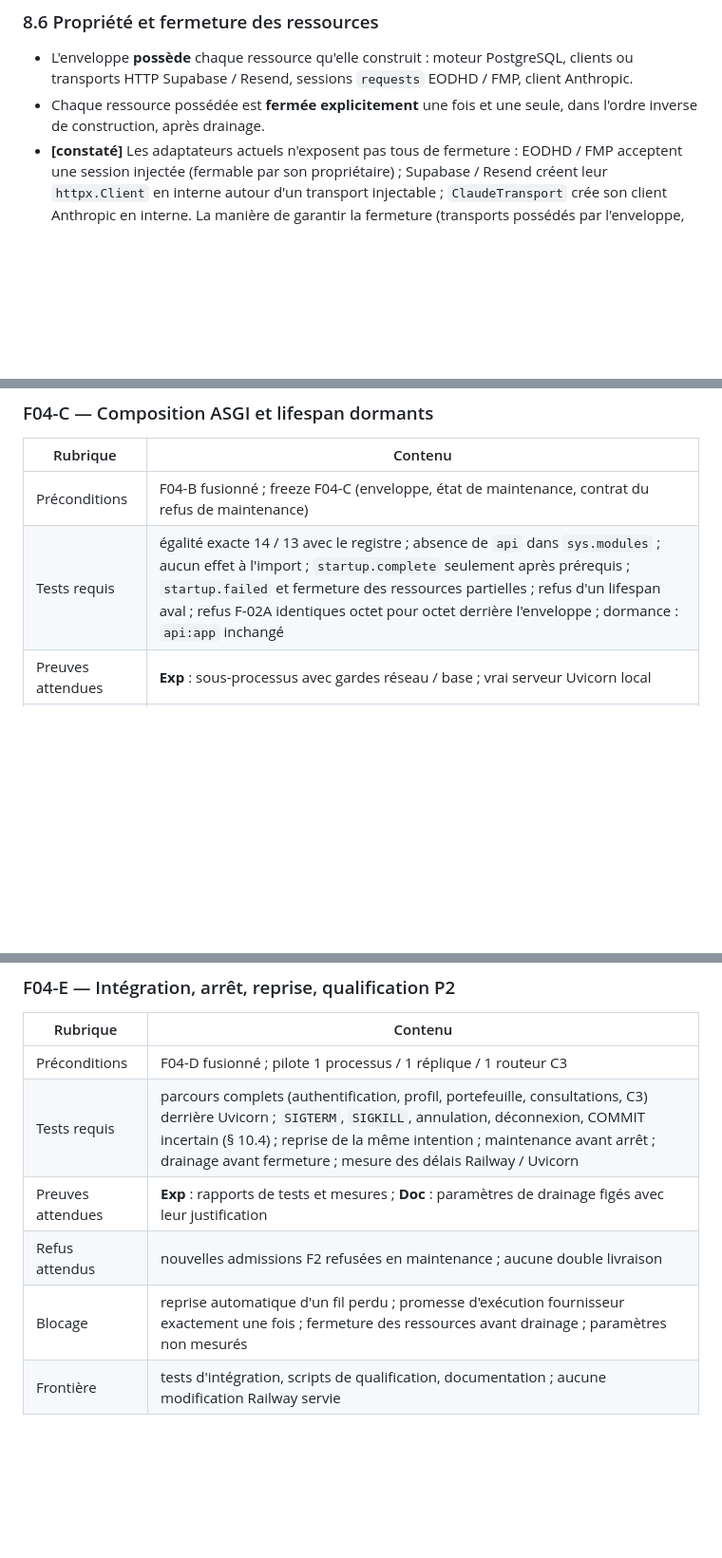
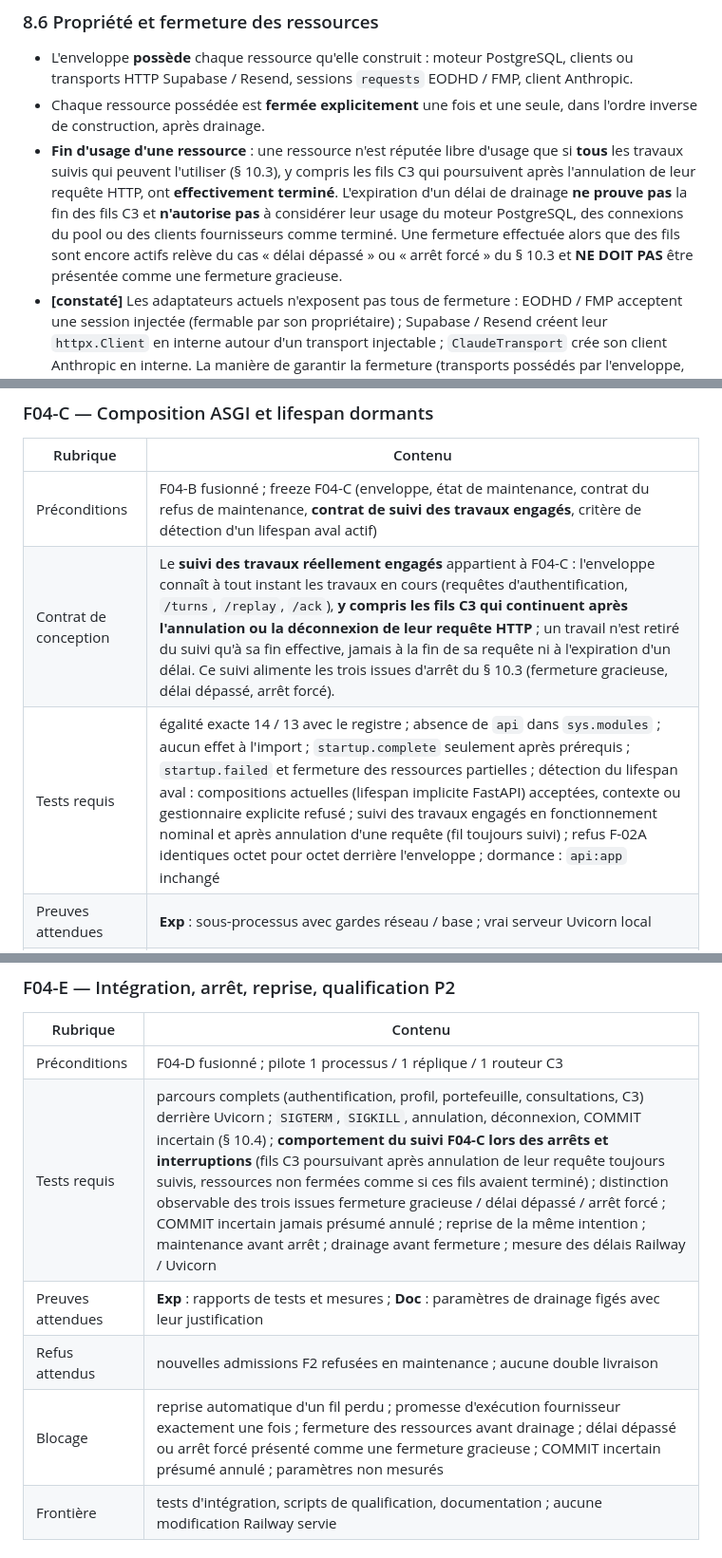
Before and after one commit to robineaubasile-boop/oryx-api, a Markdown page: docs/act_l1_f04a_architecture_v03.md, 3 parts joined by grey strips. Shown at 95% size. GitHub-like rendering; blank space fills up the shorter version.

```diff
--- a/docs/act_l1_f04a_architecture_v03.md
+++ b/docs/act_l1_f04a_architecture_v03.md
@@ -324,6 +324,13 @@ seule installation de production. F04-A ne modifie pas `requirements.txt`.
   Supabase / Resend, sessions `requests` EODHD / FMP, client Anthropic.
 - Chaque ressource possédée est **fermée explicitement** une fois et une seule, dans l'ordre inverse de
   construction, après drainage.
+- **Fin d'usage d'une ressource** : une ressource n'est réputée libre d'usage que si **tous** les travaux
+  suivis qui peuvent l'utiliser (§ 10.3), y compris les fils C3 qui poursuivent après l'annulation de leur
+  requête HTTP, ont **effectivement terminé**. L'expiration d'un délai de drainage **ne prouve pas** la fin des
+  fils C3 et **n'autorise pas** à considérer leur usage du moteur PostgreSQL, des connexions du pool ou des
+  clients fournisseurs comme terminé. Une fermeture effectuée alors que des fils sont encore actifs relève du
+  cas « délai dépassé » ou « arrêt forcé » du § 10.3 et **NE DOIT PAS** être présentée comme une fermeture
+  gracieuse.
 - **[constaté]** Les adaptateurs actuels n'exposent pas tous de fermeture : EODHD / FMP acceptent une session
   injectée (fermable par son propriétaire) ; Supabase / Resend créent leur `httpx.Client` en interne autour d'un
   transport injectable ; `ClaudeTransport` crée son client Anthropic en interne. La manière de garantir la
@@ -484,8 +517,9 @@ expérimentale exigée.
 
 | Rubrique | Contenu |
 |---|---|
-| Préconditions | F04-B fusionné ; freeze F04-C (enveloppe, état de maintenance, contrat du refus de maintenance) |
-| Tests requis | égalité exacte 14 / 13 avec le registre ; absence de `api` dans `sys.modules` ; aucun effet à l'import ; `startup.complete` seulement après prérequis ; `startup.failed` et fermeture des ressources partielles ; refus d'un lifespan aval ; refus F-02A identiques octet pour octet derrière l'enveloppe ; dormance : `api:app` inchangé |
+| Préconditions | F04-B fusionné ; freeze F04-C (enveloppe, état de maintenance, contrat du refus de maintenance, **contrat de suivi des travaux engagés**, critère de détection d'un lifespan aval actif) |
+| Contrat de conception | Le **suivi des travaux réellement engagés** appartient à F04-C : l'enveloppe connaît à tout instant les travaux en cours (requêtes d'authentification, `/turns`, `/replay`, `/ack`), **y compris les fils C3 qui continuent après l'annulation ou la déconnexion de leur requête HTTP** ; un travail n'est retiré du suivi qu'à sa fin effective, jamais à la fin de sa requête ni à l'expiration d'un délai. Ce suivi alimente les trois issues d'arrêt du § 10.3 (fermeture gracieuse, délai dépassé, arrêt forcé). |
+| Tests requis | égalité exacte 14 / 13 avec le registre ; absence de `api` dans `sys.modules` ; aucun effet à l'import ; `startup.complete` seulement après prérequis ; `startup.failed` et fermeture des ressources partielles ; détection du lifespan aval : compositions actuelles (lifespan implicite FastAPI) acceptées, contexte ou gestionnaire explicite refusé ; suivi des travaux engagés en fonctionnement nominal et après annulation d'une requête (fil toujours suivi) ; refus F-02A identiques octet pour octet derrière l'enveloppe ; dormance : `api:app` inchangé |
 | Preuves attendues | **Exp** : sous-processus avec gardes réseau / base ; vrai serveur Uvicorn local |
 | Refus attendus | composition incomplète, application legacy, documentation, CORS → échec de construction |
 | Blocage | repli vers `api` ; démarrage partiel ; lifespan ignoré ; Railway modifié ; variable d'activation |
@@ -507,10 +541,10 @@ expérimentale exigée.
 | Rubrique | Contenu |
 |---|---|
 | Préconditions | F04-D fusionné ; pilote 1 processus / 1 réplique / 1 routeur C3 |
-| Tests requis | parcours complets (authentification, profil, portefeuille, consultations, C3) derrière Uvicorn ; `SIGTERM`, `SIGKILL`, annulation, déconnexion, COMMIT incertain (§ 10.4) ; reprise de la même intention ; maintenance avant arrêt ; drainage avant fermeture ; mesure des délais Railway / Uvicorn |
+| Tests requis | parcours complets (authentification, profil, portefeuille, consultations, C3) derrière Uvicorn ; `SIGTERM`, `SIGKILL`, annulation, déconnexion, COMMIT incertain (§ 10.4) ; **comportement du suivi F04-C lors des arrêts et interruptions** (fils C3 poursuivant après annulation de leur requête toujours suivis, ressources non fermées comme si ces fils avaient terminé) ; distinction observable des trois issues fermeture gracieuse / délai dépassé / arrêt forcé ; COMMIT incertain jamais présumé annulé ; reprise de la même intention ; maintenance avant arrêt ; drainage avant fermeture ; mesure des délais Railway / Uvicorn |
 | Preuves attendues | **Exp** : rapports de tests et mesures ; **Doc** : paramètres de drainage figés avec leur justification |
 | Refus attendus | nouvelles admissions F2 refusées en maintenance ; aucune double livraison |
-| Blocage | reprise automatique d'un fil perdu ; promesse d'exécution fournisseur exactement une fois ; fermeture des ressources avant drainage ; paramètres non mesurés |
+| Blocage | reprise automatique d'un fil perdu ; promesse d'exécution fournisseur exactement une fois ; fermeture des ressources avant drainage ; délai dépassé ou arrêt forcé présenté comme une fermeture gracieuse ; COMMIT incertain présumé annulé ; paramètres non mesurés |
 | Frontière | tests d'intégration, scripts de qualification, documentation ; aucune modification Railway servie |
 
 ### Critère global d'activation (hors F-04)
```
Also changed, not shown: other parts of docs/act_l1_f04a_architecture_v03.md (+31 -5 lines).
